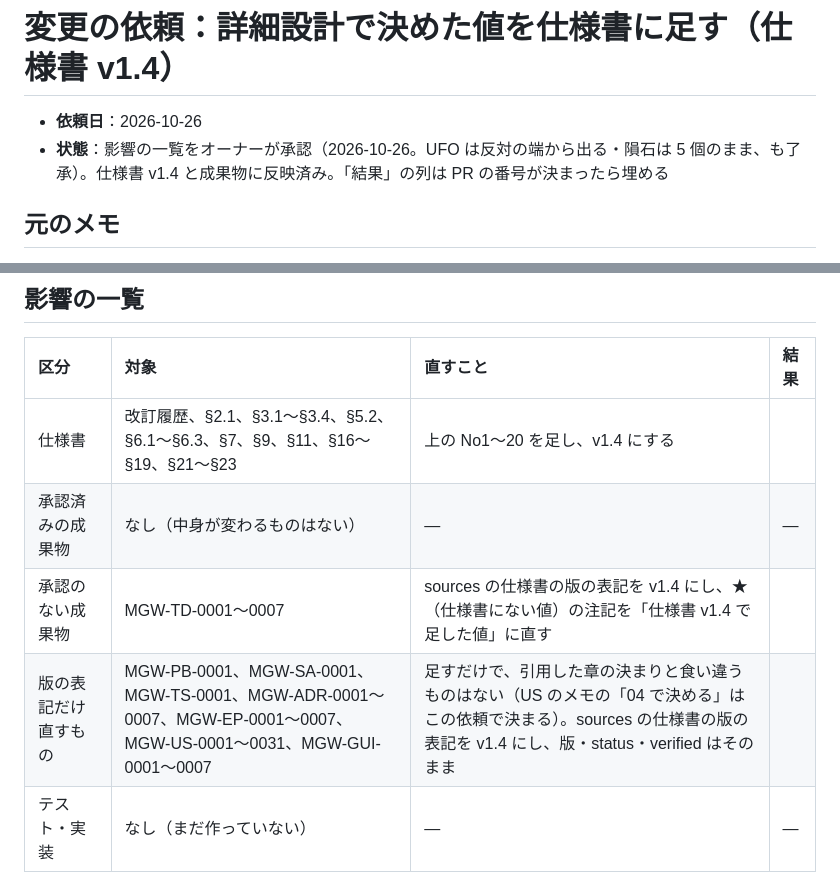
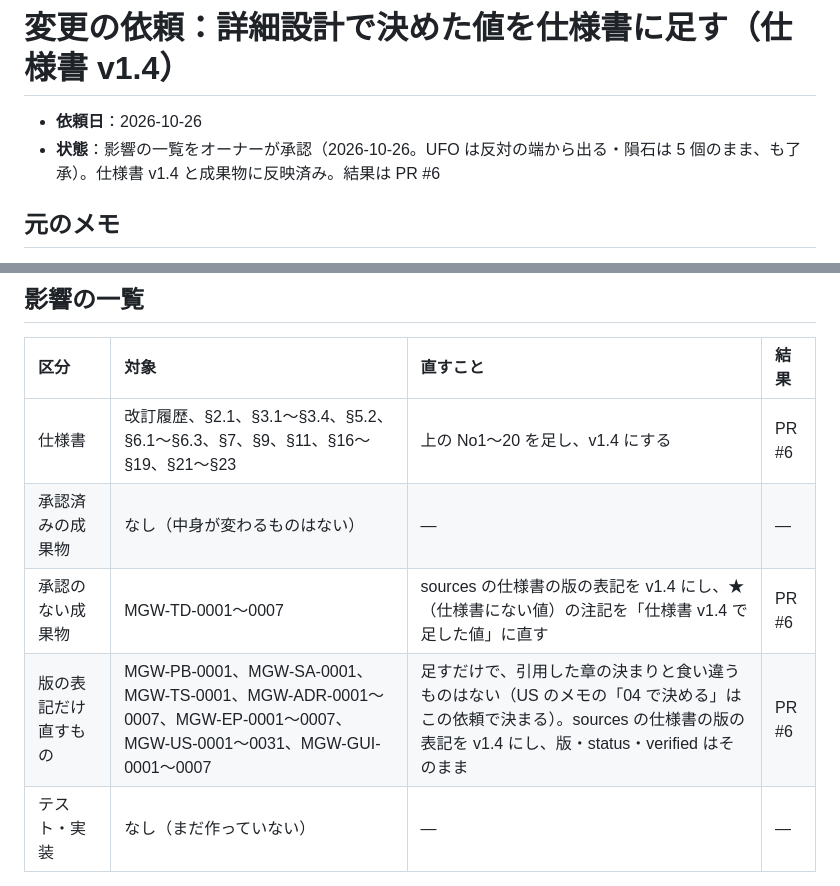
Before and after one commit to tsuku3dayo/mini-galaxywars-game, a Markdown page: doc/requests/2026-10-26-spec-1.4-design-values.md, 2 parts joined by grey strips. Drawn GitHub-style.

Commit message:
docs: 変更の依頼の結果に PR #6 を記入

```diff
--- a/doc/requests/2026-10-26-spec-1.4-design-values.md
+++ b/doc/requests/2026-10-26-spec-1.4-design-values.md
@@ -1,7 +1,7 @@
 # 変更の依頼：詳細設計で決めた値を仕様書に足す（仕様書 v1.4）
 
 * **依頼日**：2026-10-26
-* **状態**：影響の一覧をオーナーが承認（2026-10-26。UFO は反対の端から出る・隕石は 5 個のまま、も了承）。仕様書 v1.4 と成果物に反映済み。「結果」の列は PR の番号が決まったら埋める
+* **状態**：影響の一覧をオーナーが承認（2026-10-26。UFO は反対の端から出る・隕石は 5 個のまま、も了承）。仕様書 v1.4 と成果物に反映済み。結果は PR #6
 
 ## 元のメモ
 
@@ -55,8 +55,8 @@
 
 | 区分 | 対象 | 直すこと | 結果 |
 | :--- | :--- | :--- | :--- |
-| 仕様書 | 改訂履歴、§2.1、§3.1〜§3.4、§5.2、§6.1〜§6.3、§7、§9、§11、§16〜§19、§21〜§23 | 上の No1〜20 を足し、v1.4 にする | |
+| 仕様書 | 改訂履歴、§2.1、§3.1〜§3.4、§5.2、§6.1〜§6.3、§7、§9、§11、§16〜§19、§21〜§23 | 上の No1〜20 を足し、v1.4 にする | PR #6 |
 | 承認済みの成果物 | なし（中身が変わるものはない） | — | — |
-| 承認のない成果物 | MGW-TD-0001〜0007 | sources の仕様書の版の表記を v1.4 にし、★（仕様書にない値）の注記を「仕様書 v1.4 で足した値」に直す | |
-| 版の表記だけ直すもの | MGW-PB-0001、MGW-SA-0001、MGW-TS-0001、MGW-ADR-0001〜0007、MGW-EP-0001〜0007、MGW-US-0001〜0031、MGW-GUI-0001〜0007 | 足すだけで、引用した章の決まりと食い違うものはない（US のメモの「04 で決める」はこの依頼で決まる）。sources の仕様書の版の表記を v1.4 にし、版・status・verified はそのまま | |
+| 承認のない成果物 | MGW-TD-0001〜0007 | sources の仕様書の版の表記を v1.4 にし、★（仕様書にない値）の注記を「仕様書 v1.4 で足した値」に直す | PR #6 |
+| 版の表記だけ直すもの | MGW-PB-0001、MGW-SA-0001、MGW-TS-0001、MGW-ADR-0001〜0007、MGW-EP-0001〜0007、MGW-US-0001〜0031、MGW-GUI-0001〜0007 | 足すだけで、引用した章の決まりと食い違うものはない（US のメモの「04 で決める」はこの依頼で決まる）。sources の仕様書の版の表記を v1.4 にし、版・status・verified はそのまま | PR #6 |
 | テスト・実装 | なし（まだ作っていない） | — | — |
```
